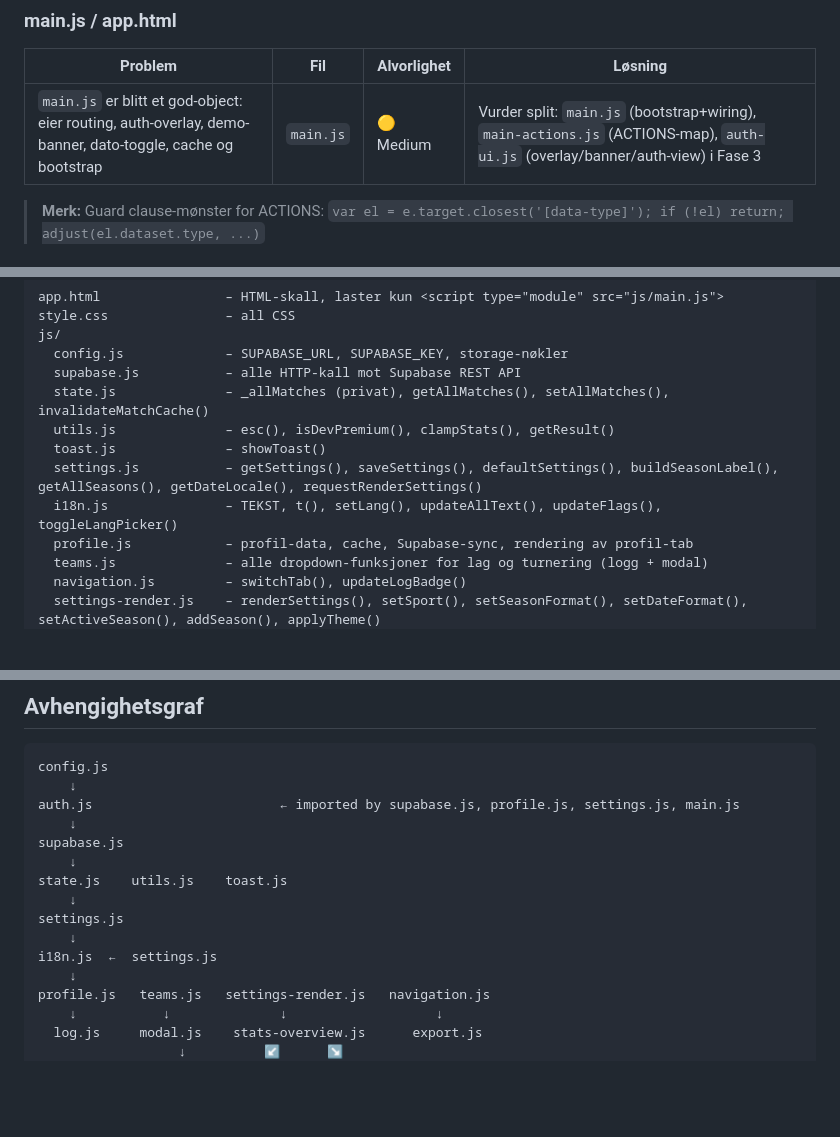
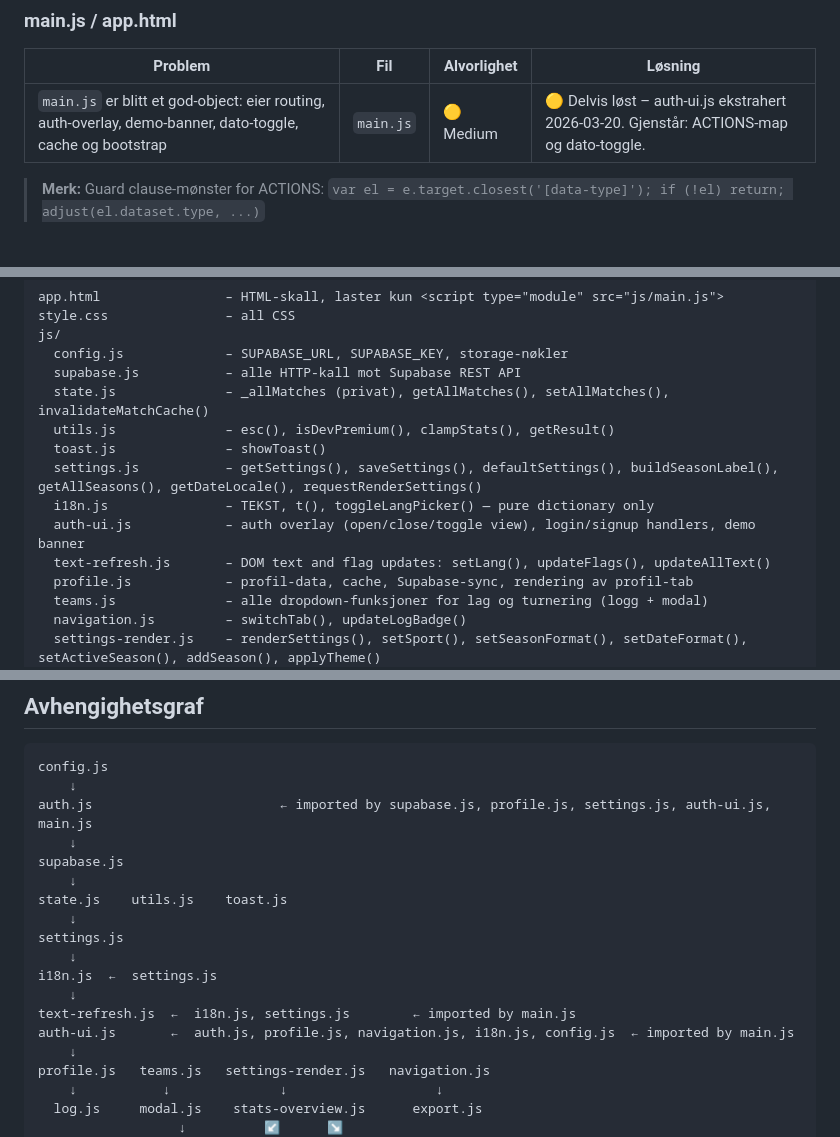
Before and after one commit to fDevices/fotball, a Markdown page: CLAUDE.md, 3 parts joined by grey strips. GitHub-like rendering; blank space fills up the shorter version.

Commit message:
docs: update CLAUDE.md — filstruktur, avhengighetsgraf, gjeld for text-refresh.js and auth-ui.js
Co-Authored-By: Claude Sonnet 4.6 <noreply@anthropic.com>

````diff
--- a/CLAUDE.md
+++ b/CLAUDE.md
@@ -56,7 +56,7 @@ Følgende er kjent teknisk og sikkerhetsmessig gjeld som **må** løses før app
 
 | Problem | Fil | Alvorlighet | Løsning |
 |---|---|---|---|
-| `main.js` er blitt et god-object: eier routing, auth-overlay, demo-banner, dato-toggle, cache og bootstrap | `main.js` | 🟡 Medium | Vurder split: `main.js` (bootstrap+wiring), `main-actions.js` (ACTIONS-map), `auth-ui.js` (overlay/banner/auth-view) i Fase 3 |
+| `main.js` er blitt et god-object: eier routing, auth-overlay, demo-banner, dato-toggle, cache og bootstrap | `main.js` | 🟡 Medium | 🟡 Delvis løst – auth-ui.js ekstrahert 2026-03-20. Gjenstår: ACTIONS-map og dato-toggle. |
 
 > **Merk:** Guard clause-mønster for ACTIONS: `var el = e.target.closest('[data-type]'); if (!el) return; adjust(el.dataset.type, ...)`
 
@@ -140,7 +140,9 @@ js/
   utils.js              – esc(), isDevPremium(), clampStats(), getResult()
   toast.js              – showToast()
   settings.js           – getSettings(), saveSettings(), defaultSettings(), buildSeasonLabel(), getAllSeasons(), getDateLocale(), requestRenderSettings()
-  i18n.js               – TEKST, t(), setLang(), updateAllText(), updateFlags(), toggleLangPicker()
+  i18n.js               – TEKST, t(), toggleLangPicker() — pure dictionary only
+  auth-ui.js            – auth overlay (open/close/toggle view), login/signup handlers, demo banner
+  text-refresh.js       – DOM text and flag updates: setLang(), updateFlags(), updateAllText()
   profile.js            – profil-data, cache, Supabase-sync, rendering av profil-tab
   teams.js              – alle dropdown-funksjoner for lag og turnering (logg + modal)
   navigation.js         – switchTab(), updateLogBadge()
@@ -190,7 +192,7 @@ Brukes for å bryte sirkulære avhengigheter mellom moduler:
 ```
 config.js
     ↓
-auth.js                        ← imported by supabase.js, profile.js, settings.js, main.js
+auth.js                        ← imported by supabase.js, profile.js, settings.js, auth-ui.js, main.js
     ↓
 supabase.js
     ↓
@@ -199,6 +201,9 @@ state.js    utils.js    toast.js
 settings.js
     ↓
 i18n.js  ←  settings.js
+    ↓
+text-refresh.js  ←  i18n.js, settings.js        ← imported by main.js
+auth-ui.js       ←  auth.js, profile.js, navigation.js, i18n.js, config.js  ← imported by main.js
     ↓
 profile.js   teams.js   settings-render.js   navigation.js
     ↓           ↓              ↓                   ↓
````
Also changed, not shown: other parts of CLAUDE.md (+1 -1 lines).
